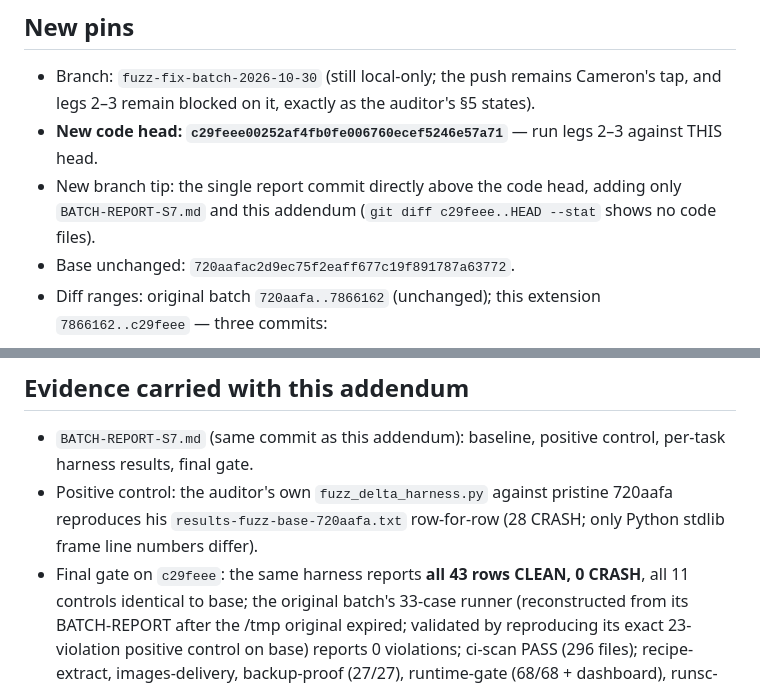
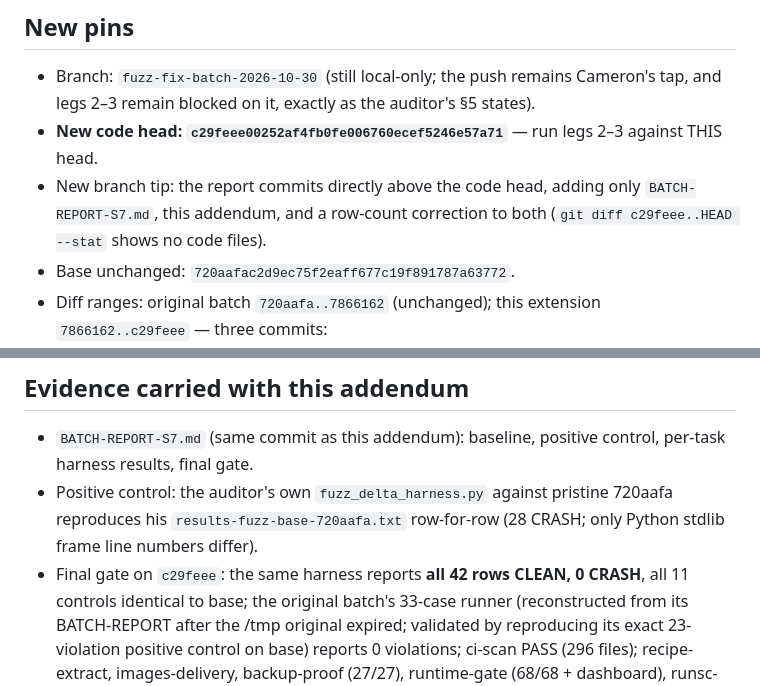
Before and after one commit to CameronRuggles/ManiocServer, a Markdown page: PACK-ADDENDUM-S7.md, 2 parts joined by grey strips. GitHub-like rendering.

Commit message:
Fuzz fix batch S7: correction - auditor harness has 42 case rows, not 43

```diff
--- a/PACK-ADDENDUM-S7.md
+++ b/PACK-ADDENDUM-S7.md
@@ -16,9 +16,10 @@ his legs 2–3 run.
   exactly as the auditor's §5 states).
 - **New code head: `c29feee00252af4fb0fe006760ecef5246e57a71`**
   — run legs 2–3 against THIS head.
-- New branch tip: the single report commit directly above the
-  code head, adding only `BATCH-REPORT-S7.md` and this addendum
-  (`git diff c29feee..HEAD --stat` shows no code files).
+- New branch tip: the report commits directly above the code
+  head, adding only `BATCH-REPORT-S7.md`, this addendum, and a
+  row-count correction to both (`git diff c29feee..HEAD --stat`
+  shows no code files).
 - Base unchanged: `720aafac2d9ec75f2eaff677c19f891787a63772`.
 - Diff ranges: original batch `720aafa..7866162` (unchanged);
   this extension `7866162..c29feee` — three commits:
@@ -73,7 +74,7 @@ closes it on the merged tree whichever batch lands first.
   against pristine 720aafa reproduces his
   `results-fuzz-base-720aafa.txt` row-for-row (28 CRASH; only
   Python stdlib frame line numbers differ).
-- Final gate on `c29feee`: the same harness reports **all 43
+- Final gate on `c29feee`: the same harness reports **all 42
   rows CLEAN, 0 CRASH**, all 11 controls identical to base; the
   original batch's 33-case runner (reconstructed from its
   BATCH-REPORT after the /tmp original expired; validated by
```
Also changed, not shown: BATCH-REPORT-S7.md (+1 -1 lines).
